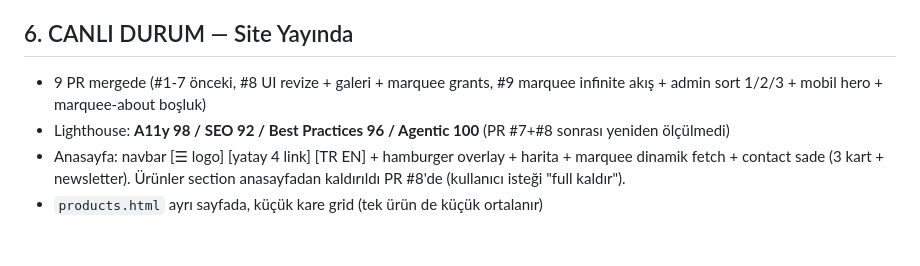
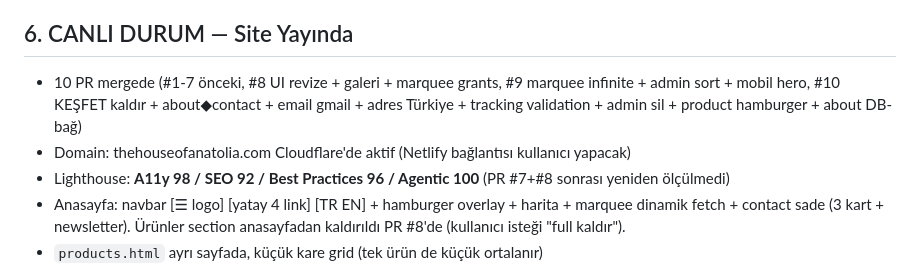
Before and after one commit to ataabeeyzaa/the-house-of-anatolia, a Markdown page: FIRST_PROMPT.md, the part around the change. Rendered like a GitHub page; blank space fills up the shorter version.

```diff
--- a/FIRST_PROMPT.md
+++ b/FIRST_PROMPT.md
@@ -70,7 +70,8 @@ Sonra HTML dosyalarına ihtiyacın olduğunda Read tool ile aç (her biri büyü
 
 ## 6. CANLI DURUM — Site Yayında
 
-- 9 PR mergede (#1-7 önceki, #8 UI revize + galeri + marquee grants, #9 marquee infinite akış + admin sort 1/2/3 + mobil hero + marquee-about boşluk)
+- 10 PR mergede (#1-7 önceki, #8 UI revize + galeri + marquee grants, #9 marquee infinite + admin sort + mobil hero, #10 KEŞFET kaldır + about◆contact + email gmail + adres Türkiye + tracking validation + admin sil + product hamburger + about DB-bağ)
+- Domain: thehouseofanatolia.com Cloudflare'de aktif (Netlify bağlantısı kullanıcı yapacak)
 - Lighthouse: **A11y 98 / SEO 92 / Best Practices 96 / Agentic 100** (PR #7+#8 sonrası yeniden ölçülmedi)
 - Anasayfa: navbar [☰ logo] [yatay 4 link] [TR EN] + hamburger overlay + harita + marquee dinamik fetch + contact sade (3 kart + newsletter). Ürünler section anasayfadan kaldırıldı PR #8'de (kullanıcı isteği "full kaldır").
 - `products.html` ayrı sayfada, küçük kare grid (tek ürün de küçük ortalanır)
```
Also changed, not shown: HANDOFF.md (+14 -2 lines), KNOWN_ISSUES.md (+32 -1 lines).
